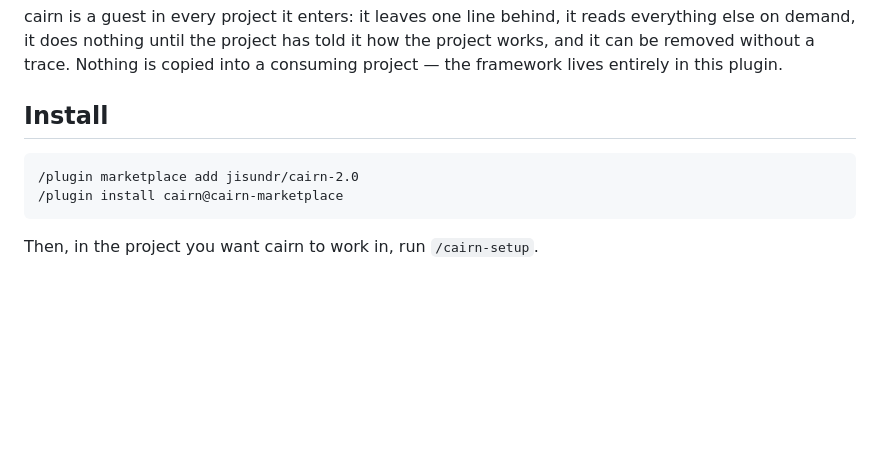
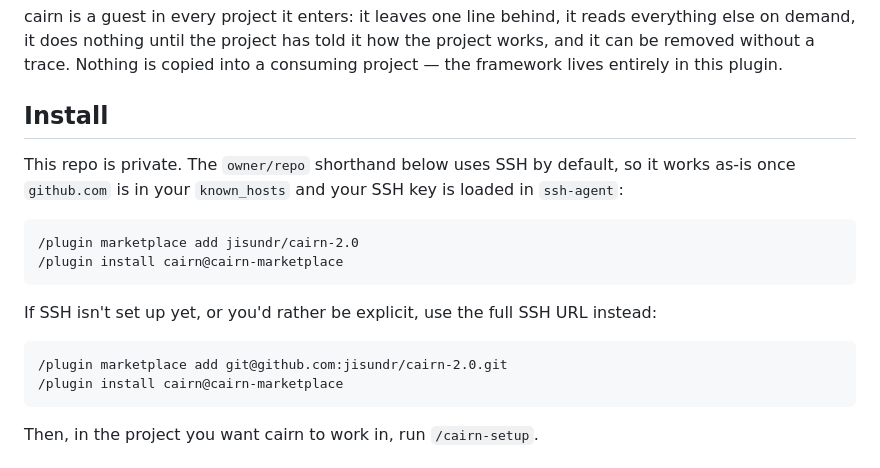
Before and after one commit to jisundr/cairn-2.0, a Markdown page: README.md, the part around the change. Rendered like a GitHub page; blank space fills up the shorter version.

Commit message:
Document SSH install path for private repo in README
The owner/repo shorthand already defaults to SSH, but that isn't
obvious to a reader — make it explicit and add the full SSH URL
as a fallback, since jisundr/cairn-2.0 is private.

Co-Authored-By: Claude Sonnet 5 <noreply@anthropic.com>

````diff
--- a/README.md
+++ b/README.md
@@ -6,8 +6,17 @@ cairn is a guest in every project it enters: it leaves one line behind, it reads
 
 ## Install
 
+This repo is private. The `owner/repo` shorthand below uses SSH by default, so it works as-is once `github.com` is in your `known_hosts` and your SSH key is loaded in `ssh-agent`:
+
 ```
 /plugin marketplace add jisundr/cairn-2.0
+/plugin install cairn@cairn-marketplace
+```
+
+If SSH isn't set up yet, or you'd rather be explicit, use the full SSH URL instead:
+
+```
+/plugin marketplace add git@github.com:jisundr/cairn-2.0.git
 /plugin install cairn@cairn-marketplace
 ```
 
````
Also changed, not shown: CHANGELOG.md (+1 -0 lines).
